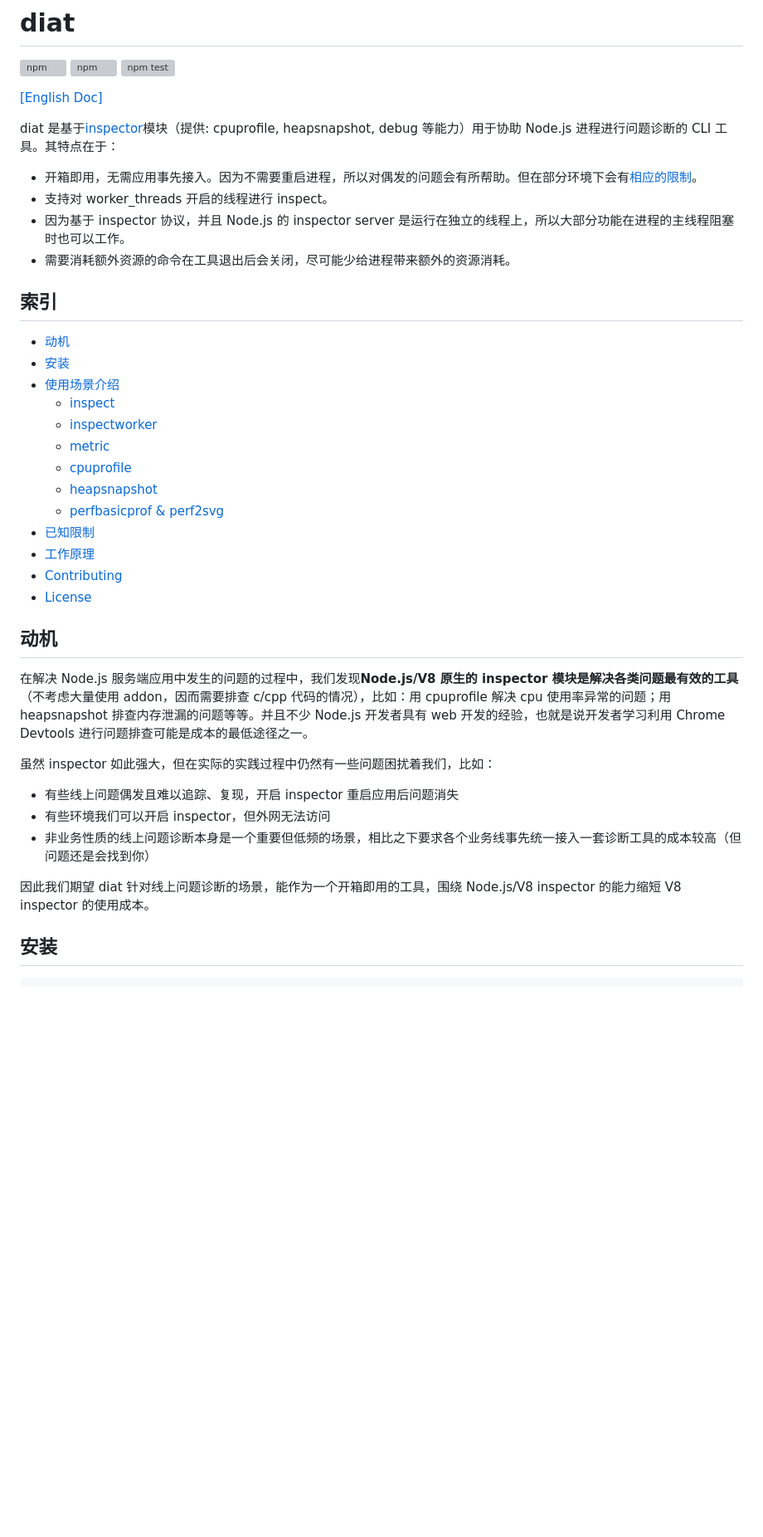
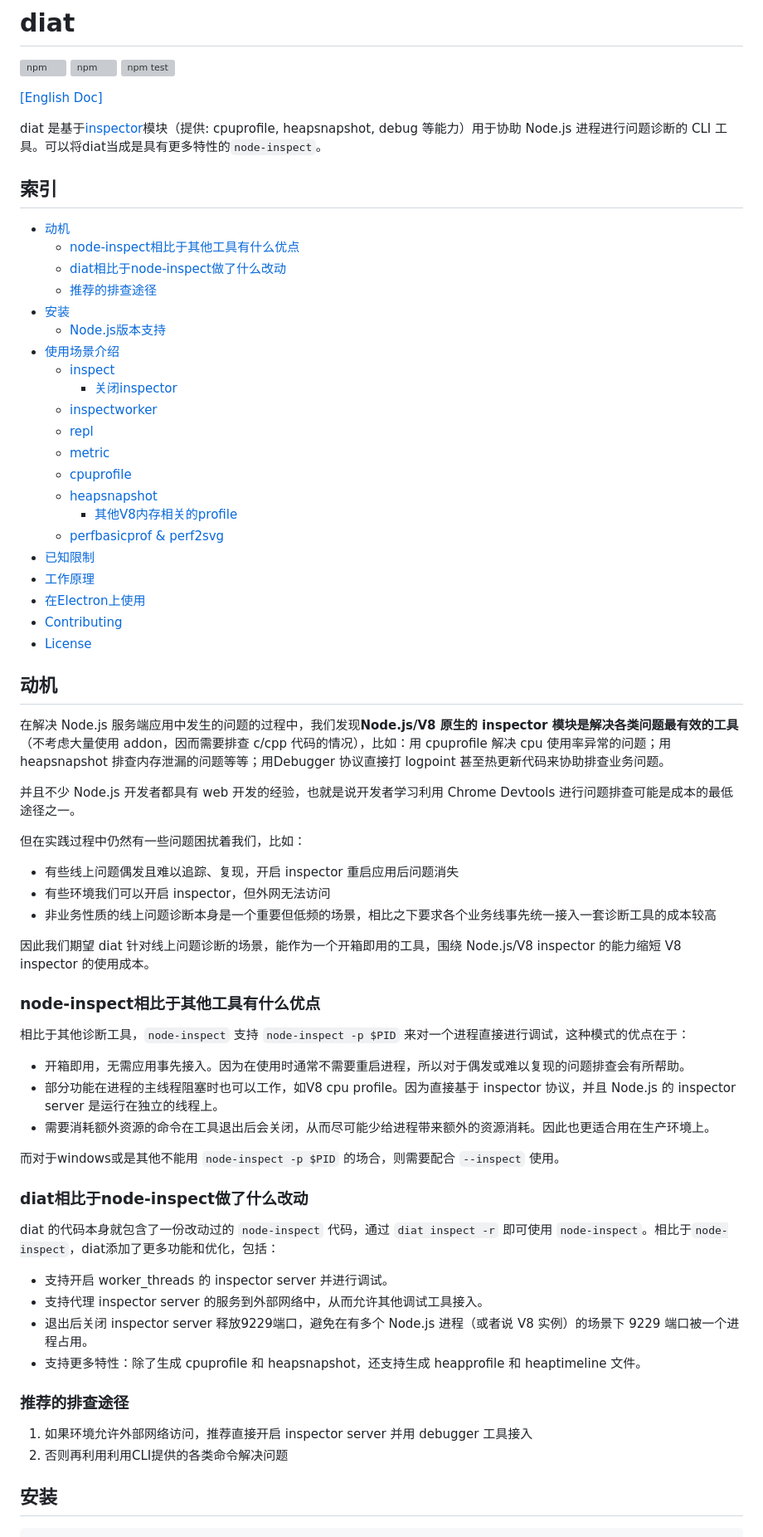
Before and after one commit to bytedance/diat, a Markdown page: README.md, the part around the change printed below. Shown: that part at 83% size. Rendered like a GitHub page; blank space fills up the shorter version; grey boxes are pictures that could not be loaded.

```diff
--- a/README.md
+++ b/README.md
@@ -6,40 +6,68 @@
 
 [[English Doc]](./README_EN.md)
 
-diat 是基于[inspector](https://nodejs.org/api/inspector.html)模块（提供: cpuprofile, heapsnapshot, debug 等能力）用于协助 Node.js 进程进行问题诊断的 CLI 工具。其特点在于：
-
-- 开箱即用，无需应用事先接入。因为不需要重启进程，所以对偶发的问题会有所帮助。但在部分环境下会有[相应的限制](#已知限制)。
-- 支持对 worker_threads 开启的线程进行 inspect。
-- 因为基于 inspector 协议，并且 Node.js 的 inspector server 是运行在独立的线程上，所以大部分功能在进程的主线程阻塞时也可以工作。
-- 需要消耗额外资源的命令在工具退出后会关闭，尽可能少给进程带来额外的资源消耗。
+diat 是基于[inspector](https://nodejs.org/api/inspector.html)模块（提供: cpuprofile, heapsnapshot, debug 等能力）用于协助 Node.js 进程进行问题诊断的 CLI 工具。可以将diat当成是具有更多特性的`node-inspect`。
 
 ## 索引
 
 - [动机](#动机)
+  - [node-inspect相比于其他工具有什么优点](#node-inspect相比于其他工具有什么优点)
+  - [diat相比于node-inspect做了什么改动](#diat相比于node-inspect做了什么改动)
+  - [推荐的排查途径](#推荐的排查途径)
 - [安装](#安装)
+  - [Node.js版本支持](#Node.js版本支持)
 - [使用场景介绍](#使用场景介绍)
   - [inspect](#inspect)
+    - [关闭inspector](#关闭inspector)
   - [inspectworker](#inspectworker)
+  - [repl](#repl)
   - [metric](#metric)
   - [cpuprofile](#cpuprofile)
   - [heapsnapshot](#heapsnapshot)
+    - [其他V8内存相关的profile](#其他V8内存相关的profile)
   - [perfbasicprof & perf2svg](#perfbasicprof--perf2svg)
 - [已知限制](#已知限制)
 - [工作原理](#工作原理)
+- [在Electron上使用](#在Electron上使用)
 - [Contributing](#Contributing)
 - [License](#License)
 
 ## 动机
 
-在解决 Node.js 服务端应用中发生的问题的过程中，我们发现**Node.js/V8 原生的 inspector 模块是解决各类问题最有效的工具**（不考虑大量使用 addon，因而需要排查 c/cpp 代码的情况），比如：用 cpuprofile 解决 cpu 使用率异常的问题；用 heapsnapshot 排查内存泄漏的问题等等。并且不少 Node.js 开发者具有 web 开发的经验，也就是说开发者学习利用 Chrome Devtools 进行问题排查可能是成本的最低途径之一。
+在解决 Node.js 服务端应用中发生的问题的过程中，我们发现**Node.js/V8 原生的 inspector 模块是解决各类问题最有效的工具**（不考虑大量使用 addon，因而需要排查 c/cpp 代码的情况），比如：用 cpuprofile 解决 cpu 使用率异常的问题；用 heapsnapshot 排查内存泄漏的问题等等；用Debugger 协议直接打 logpoint 甚至热更新代码来协助排查业务问题。
 
-虽然 inspector 如此强大，但在实际的实践过程中仍然有一些问题困扰着我们，比如：
+并且不少 Node.js 开发者都具有 web 开发的经验，也就是说开发者学习利用 Chrome Devtools 进行问题排查可能是成本的最低途径之一。
 
+但在实践过程中仍然有一些问题困扰着我们，比如：
 - 有些线上问题偶发且难以追踪、复现，开启 inspector 重启应用后问题消失
 - 有些环境我们可以开启 inspector，但外网无法访问
-- 非业务性质的线上问题诊断本身是一个重要但低频的场景，相比之下要求各个业务线事先统一接入一套诊断工具的成本较高（但问题还是会找到你）
+- 非业务性质的线上问题诊断本身是一个重要但低频的场景，相比之下要求各个业务线事先统一接入一套诊断工具的成本较高
 
 因此我们期望 diat 针对线上问题诊断的场景，能作为一个开箱即用的工具，围绕 Node.js/V8 inspector 的能力缩短 V8 inspector 的使用成本。
+
+### node-inspect相比于其他工具有什么优点
+
+相比于其他诊断工具，`node-inspect` 支持 `node-inspect -p $PID` 来对一个进程直接进行调试，这种模式的优点在于：
+
+- 开箱即用，无需应用事先接入。因为在使用时通常不需要重启进程，所以对于偶发或难以复现的问题排查会有所帮助。
+- 部分功能在进程的主线程阻塞时也可以工作，如V8 cpu profile。因为直接基于 inspector 协议，并且 Node.js 的 inspector server 是运行在独立的线程上。
+- 需要消耗额外资源的命令在工具退出后会关闭，从而尽可能少给进程带来额外的资源消耗。因此也更适合用在生产环境上。
+
+而对于windows或是其他不能用 `node-inspect -p $PID` 的场合，则需要配合 `--inspect` 使用。
+
+### diat相比于node-inspect做了什么改动
+
+diat 的代码本身就包含了一份改动过的 `node-inspect` 代码，通过 `diat inspect -r` 即可使用 `node-inspect`。相比于`node-inspect`，diat添加了更多功能和优化，包括：
+
+- 支持开启 worker_threads 的 inspector server 并进行调试。
+- 支持代理 inspector server 的服务到外部网络中，从而允许其他调试工具接入。
+- 退出后关闭 inspector server 释放9229端口，避免在有多个 Node.js 进程（或者说 V8 实例）的场景下 9229 端口被一个进程占用。
+- 支持更多特性：除了生成 cpuprofile 和 heapsnapshot，还支持生成 heapprofile 和 heaptimeline 文件。
+
+### 推荐的排查途径
+
+1. 如果环境允许外部网络访问，推荐直接开启 inspector server 并用 debugger 工具接入
+2. 否则再利用利用CLI提供的各类命令解决问题
 
 ## 安装
 
```
Also changed, not shown: other parts of README.md (+53 -1 lines), imgs/cpuprofile.png (added), imgs/heapsnapshot.png (added), imgs/heaptimeline.png (added), 1 other file.
